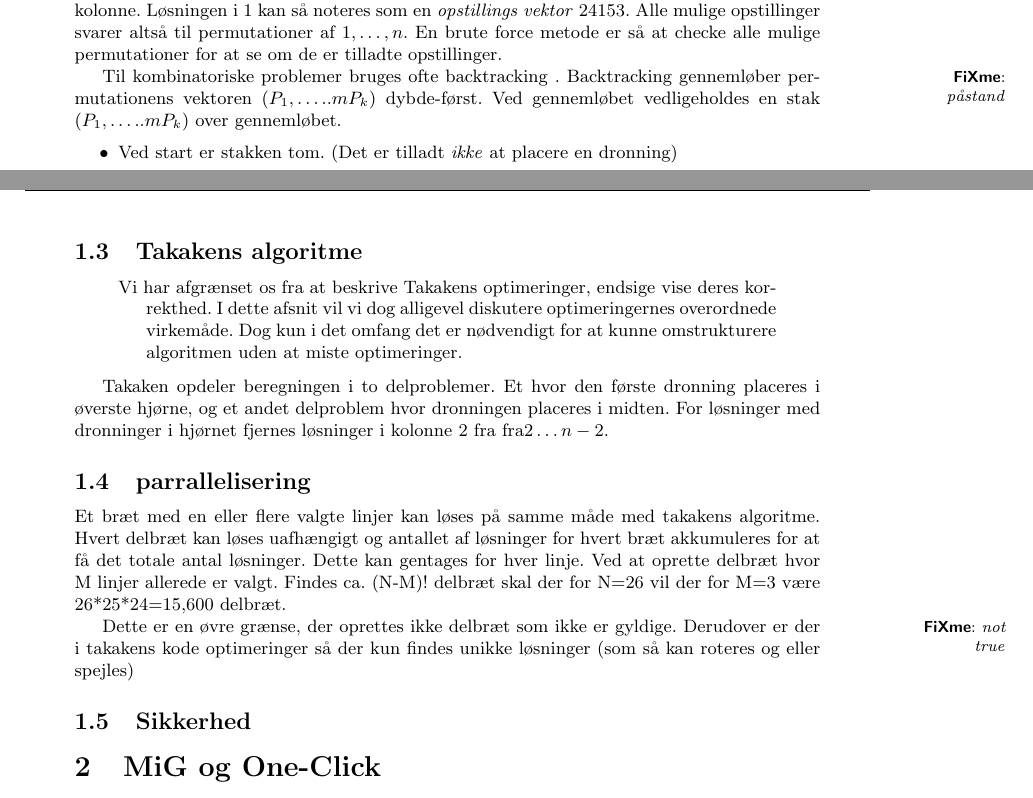
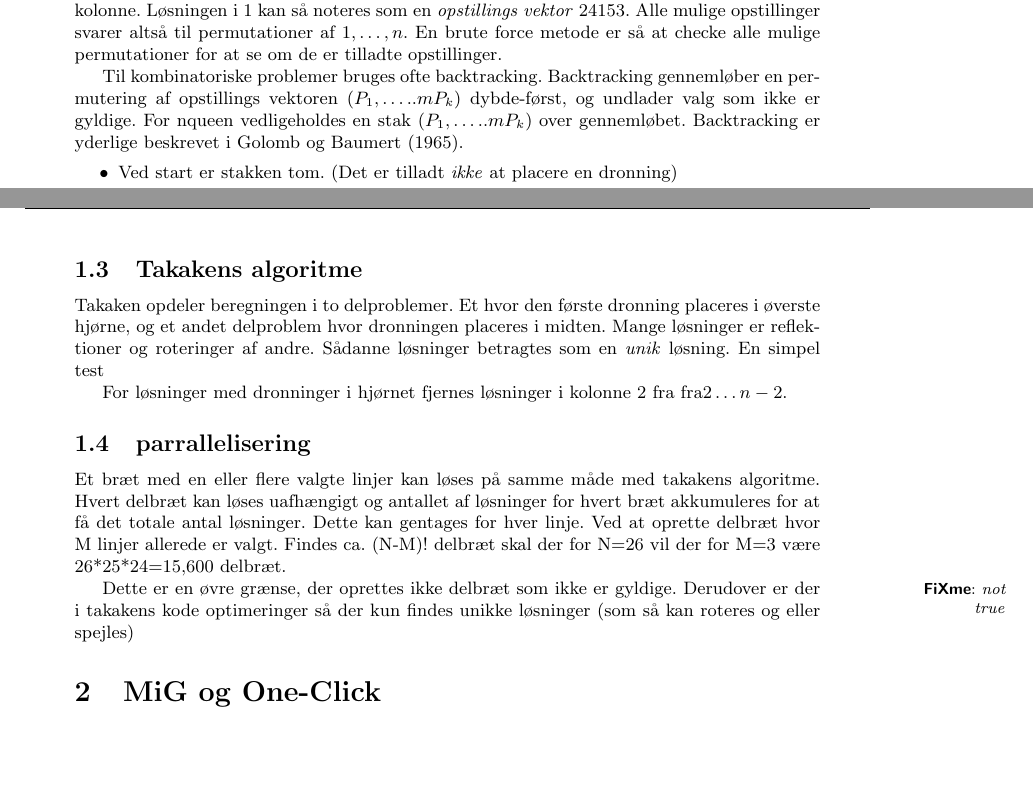
Before and after one commit to esmann/queens, a LaTeX document (doc/rapport/rapport.tex): two parts of pages 4 and 5 of 15, joined at a grey line, cut so that both start at the same text, the shorter picture padded with empty space. Compiled offline with pdfLaTeX.

```diff
--- a/doc/rapport/rapport.tex
+++ b/doc/rapport/rapport.tex
@@ -14,7 +14,8 @@
 \usepackage{multicol}
 \usepackage[draft]{fixme}
 \usepackage{tikz}
-\usepackage{pgflibrarytikztrees}
+\usetikzlibrary{trees}
+%\usepackage{pgflibrarytikztrees}
 
 \usepackage{listings}
 \usepackage{fancyvrb}
@@ -106,7 +107,7 @@
 
 En simpel øvre grænse ses ved at der ikke kan placeres to dronninger på samme række eller kolonne. En løsning består altså af n forskellige dronninger hvor ingen må være på samme kolonne. Løsningen i \ref{fig:nq5eks} kan så noteres som en \textit{opstillings vektor} $24153$. Alle mulige opstillinger svarer altså til permutationer af ${1,\ldots,n}$. En brute force metode er så at checke alle mulige permutationer for at se om de er tilladte opstillinger.
 
-Til kombinatoriske problemer bruges ofte backtracking \fixme{påstand}. Backtracking gennemløber permutationens vektoren  $(P_1,\ldots..mP_k)$ dybde-først. Ved gennemløbet vedligeholdes en stak $(P_1,\ldots..mP_k)$ over gennemløbet.
+Til kombinatoriske problemer bruges ofte backtracking. Backtracking gennemløber en permutering af opstillings vektoren  $(P_1,\ldots..mP_k)$ dybde-først, og undlader valg som ikke er gyldige. For nqueen vedligeholdes en stak $(P_1,\ldots..mP_k)$ over gennemløbet. Backtracking er yderlige beskrevet i \cite{Golomb72}.
 
 \begin{itemize}
 \item Ved start er stakken tom. (Det er tilladt \textit{ikke} at placere en dronning)
@@ -171,14 +172,14 @@
 
 Da træets højde er begrænset af $N$, er det maksimale pladsforbrug $antal\ bits\ per\ bitvektor \times antal\ af\ bitvektorer \times N$. For at håndtere N op til 32, kan vi nøjes med heltal der er repæsenteret af 32 bits til at repræsentere en bitvektor. Pladsforbruget for $N=26$ er så $32\times 26 \times 4 = 3328 bits$. Afhængig af implementation og arkitekturens ordstørrelse kan dette variere.
 
+\subsection{Takakens algoritme}\label{takalgo}
+
+Takaken opdeler beregningen i to delproblemer. Et hvor den første dronning placeres i øverste hjørne, og et andet delproblem hvor dronningen placeres i midten. Mange løsninger er reflektioner og roteringer af andre. Sådanne løsninger betragtes som en \textit{unik} løsning. En simpel test
 
 
-\subsection{Takakens algoritme}\label{takalgo}
-\begin{verse}
-	Vi har afgrænset os fra at beskrive Takakens optimeringer, endsige vise deres korrekthed. I dette afsnit vil vi dog alligevel diskutere optimeringernes overordnede virkemåde. Dog kun i det omfang det er nødvendigt for at kunne omstrukturere algoritmen uden at miste optimeringer.
-\end{verse}
 
-Takaken opdeler beregningen i to delproblemer. Et hvor den første dronning placeres i øverste hjørne, og et andet delproblem hvor dronningen placeres i midten. For løsninger med dronninger i hjørnet fjernes løsninger i kolonne 2 fra fra$2 \ldots n-2$.
+
+For løsninger med dronninger i hjørnet fjernes løsninger i kolonne 2 fra fra$2 \ldots n-2$.
 
 \subsection{parrallelisering}
 
@@ -187,8 +188,6 @@
 
 Dette er en øvre grænse, der oprettes ikke delbræt som ikke er gyldige\fixme{not true}. Derudover er der i takakens kode optimeringer så der kun findes unikke løsninger (som så kan roteres og eller spejles)
 
-
-\subsection{Sikkerhed}
 
 \section{\mig\ og \oc}\label{migogoneclick}
 \begin{verse}
```
Also changed, not shown: doc/rapport/rapport.tex (6 more changed lines).
